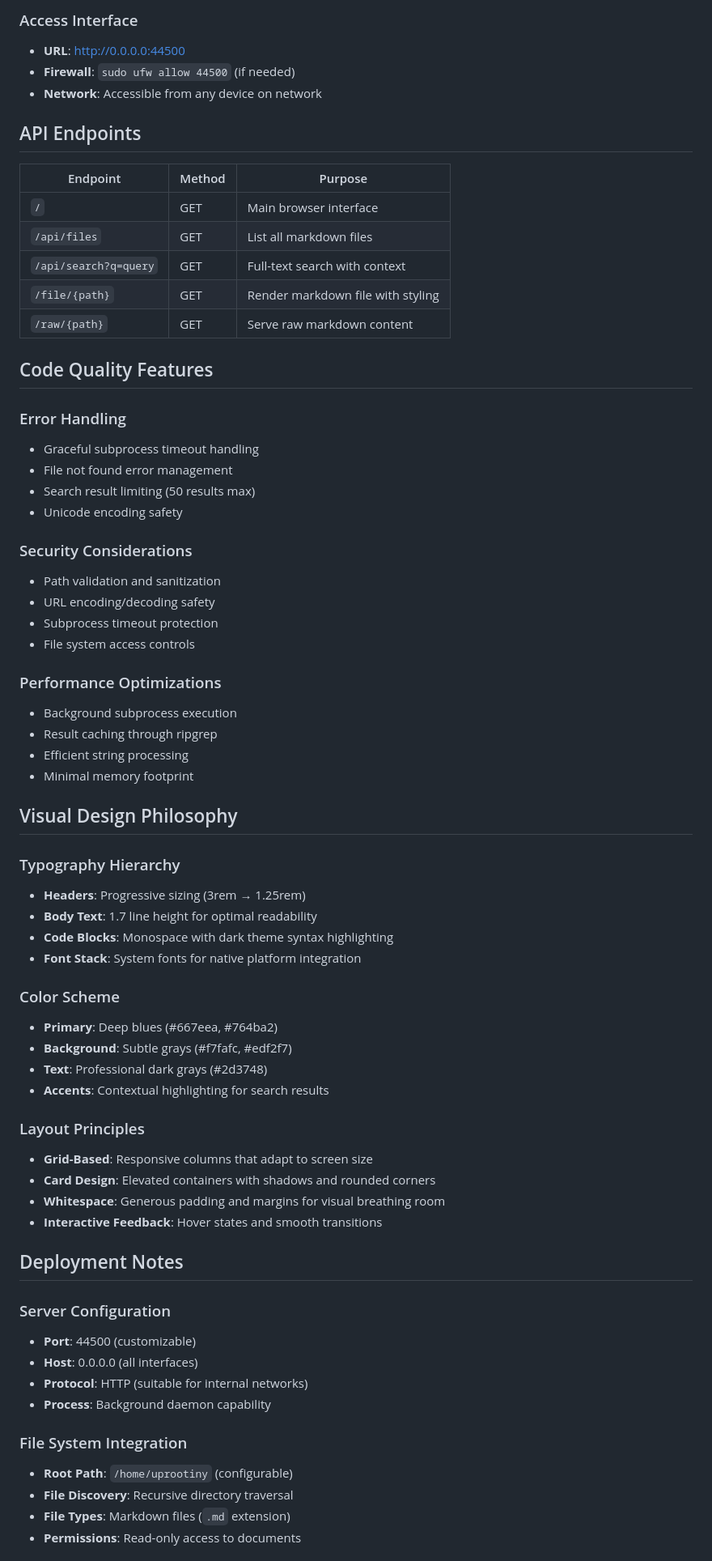
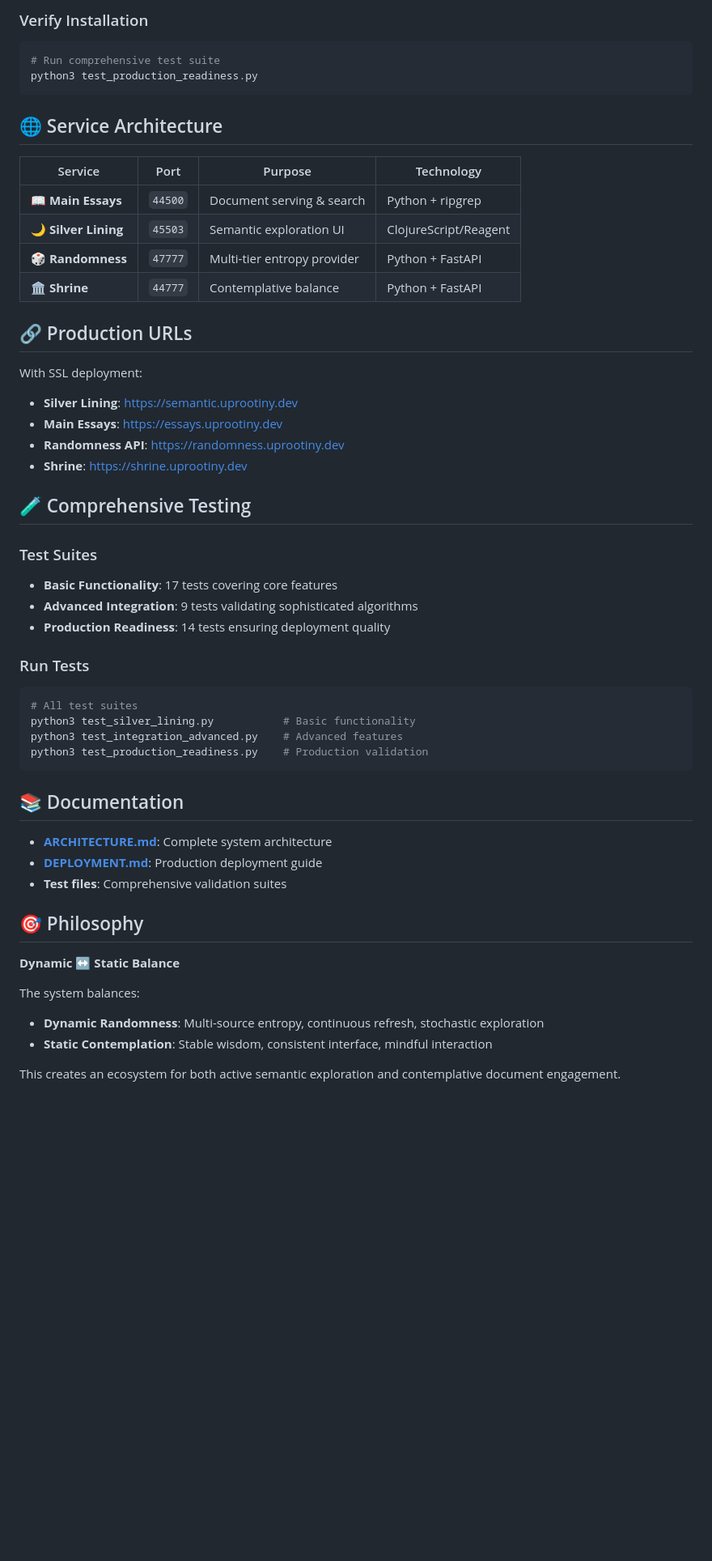
Before and after one commit to uprootiny/enhanced-docs-browser, a Markdown page: README.md, the part around one of its changes. Shown at 81% size. Drawn GitHub-style; blank space fills up the shorter version.

````diff
--- a/README.md
+++ b/README.md
@@ -72,71 +50,56 @@ python3 enhanced_docs_server.py
 ```
 
-### Access Interface
-- **URL**: http://0.0.0.0:44500
-- **Firewall**: `sudo ufw allow 44500` (if needed)
-- **Network**: Accessible from any device on network
+### Verify Installation
+```bash
+# Run comprehensive test suite
+python3 test_production_readiness.py
+```
 
-## API Endpoints
+## 🌐 Service Architecture
 
-| Endpoint | Method | Purpose |
-|----------|--------|---------|
-| `/` | GET | Main browser interface |
-| `/api/files` | GET | List all markdown files |
-| `/api/search?q=query` | GET | Full-text search with context |
-| `/file/{path}` | GET | Render markdown file with styling |
-| `/raw/{path}` | GET | Serve raw markdown content |
+| Service | Port | Purpose | Technology |
+|---------|------|---------|------------|
+| 📖 **Main Essays** | `44500` | Document serving & search | Python + ripgrep |
+| 🌙 **Silver Lining** | `45503` | Semantic exploration UI | ClojureScript/Reagent |
+| 🎲 **Randomness** | `47777` | Multi-tier entropy provider | Python + FastAPI |
+| 🏛️ **Shrine** | `44777` | Contemplative balance | Python + FastAPI |
 
-## Code Quality Features
+## 🔗 Production URLs
 
-### Error Handling
-- Graceful subprocess timeout handling
-- File not found error management
-- Search result limiting (50 results max)
-- Unicode encoding safety
+With SSL deployment:
+- **Silver Lining**: https://semantic.uprootiny.dev
+- **Main Essays**: https://essays.uprootiny.dev
+- **Randomness API**: https://randomness.uprootiny.dev
+- **Shrine**: https://shrine.uprootiny.dev
 
-### Security Considerations
-- Path validation and sanitization
-- URL encoding/decoding safety
-- Subprocess timeout protection
-- File system access controls
+## 🧪 Comprehensive Testing
 
-### Performance Optimizations
-- Background subprocess execution
-- Result caching through ripgrep
-- Efficient string processing
-- Minimal memory footprint
+### Test Suites
+- **Basic Functionality**: 17 tests covering core features
+- **Advanced Integration**: 9 tests validating sophisticated algorithms
+- **Production Readiness**: 14 tests ensuring deployment quality
 
-## Visual Design Philosophy
+### Run Tests
+```bash
+# All test suites
+python3 test_silver_lining.py           # Basic functionality
+python3 test_integration_advanced.py    # Advanced features
+python3 test_production_readiness.py    # Production validation
+```
 
-### Typography Hierarchy
-- **Headers**: Progressive sizing (3rem → 1.25rem)
-- **Body Text**: 1.7 line height for optimal readability
-- **Code Blocks**: Monospace with dark theme syntax highlighting
-- **Font Stack**: System fonts for native platform integration
+## 📚 Documentation
 
-### Color Scheme
-- **Primary**: Deep blues (#667eea, #764ba2)
-- **Background**: Subtle grays (#f7fafc, #edf2f7)
-- **Text**: Professional dark grays (#2d3748)
-- **Accents**: Contextual highlighting for search results
+- **[ARCHITECTURE.md](ARCHITECTURE.md)**: Complete system architecture
+- **[DEPLOYMENT.md](DEPLOYMENT.md)**: Production deployment guide
+- **Test files**: Comprehensive validation suites
 
-### Layout Principles
-- **Grid-Based**: Responsive columns that adapt to screen size
-- **Card Design**: Elevated containers with shadows and rounded corners
-- **Whitespace**: Generous padding and margins for visual breathing room
-- **Interactive Feedback**: Hover states and smooth transitions
+## 🎯 Philosophy
 
-## Deployment Notes
+**Dynamic ↔ Static Balance**
 
-### Server Configuration
-- **Port**: 44500 (customizable)
-- **Host**: 0.0.0.0 (all interfaces)
-- **Protocol**: HTTP (suitable for internal networks)
-- **Process**: Background daemon capability
+The system balances:
+- **Dynamic Randomness**: Multi-source entropy, continuous refresh, stochastic exploration
+- **Static Contemplation**: Stable wisdom, consistent interface, mindful interaction
 
-### File System Integration
-- **Root Path**: `/home/uprootiny` (configurable)
-- **File Discovery**: Recursive directory traversal
-- **File Types**: Markdown files (`.md` extension)
-- **Permissions**: Read-only access to documents
+This creates an ecosystem for both active semantic exploration and contemplative document engagement.
 
````
Also changed, not shown: other parts of README.md (+101 -68 lines), DEPLOYMENT.md (added, +116 -0 lines).
